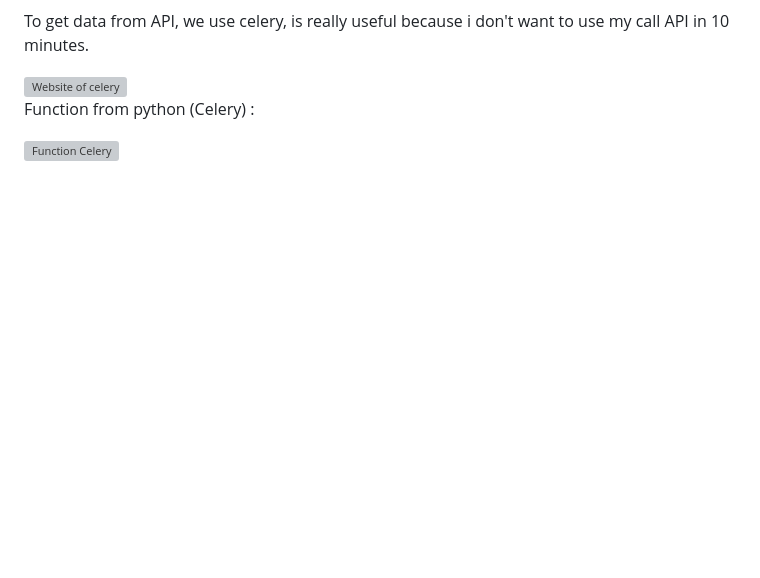
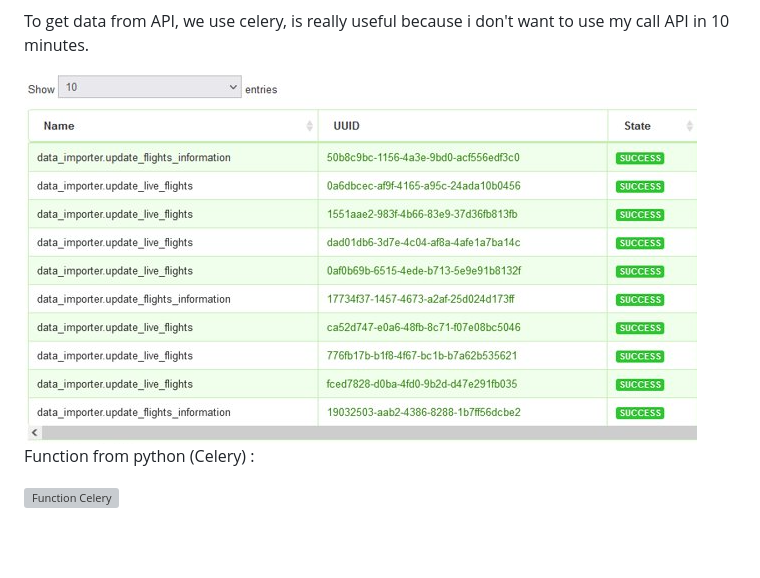
Before and after one commit to Orazure/Flight_tracker, a Markdown page: README.md, the part around the change. Drawn GitHub-style; blank space fills up the shorter version; grey boxes are pictures that could not be loaded.

```diff
--- a/README.md
+++ b/README.md
@@ -26,7 +26,7 @@ For the stats part we use fiware techno by applying the broker context which is
 To get data from API, we use celery, is really useful because i don't want to use my call API in 10 minutes.
 <br />
 
-![Website of celery](celery_view_website.png)
+![Website of celery](celery_view_website.PNG)
 <br />
 Function from python (Celery) :
 <br />
```
